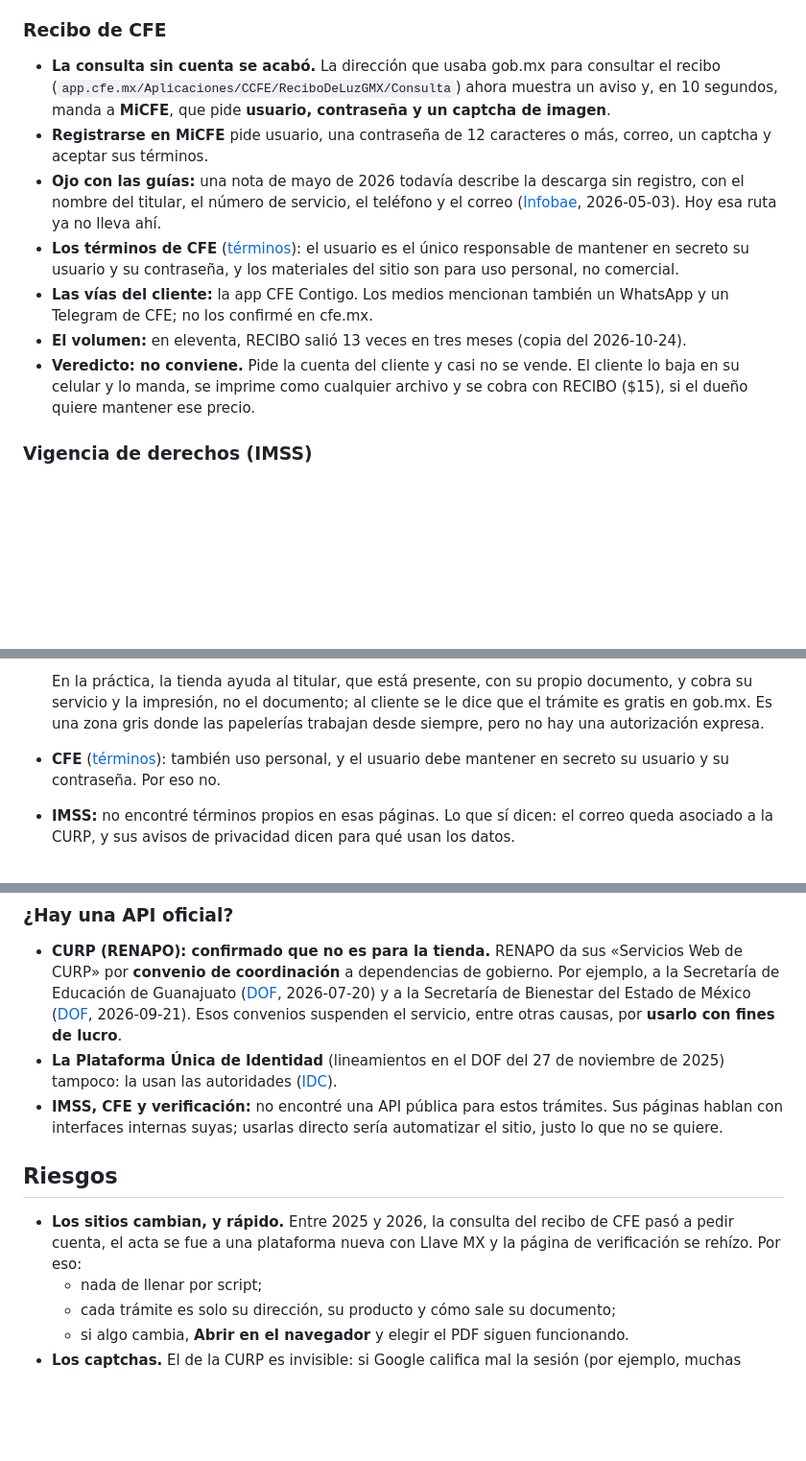
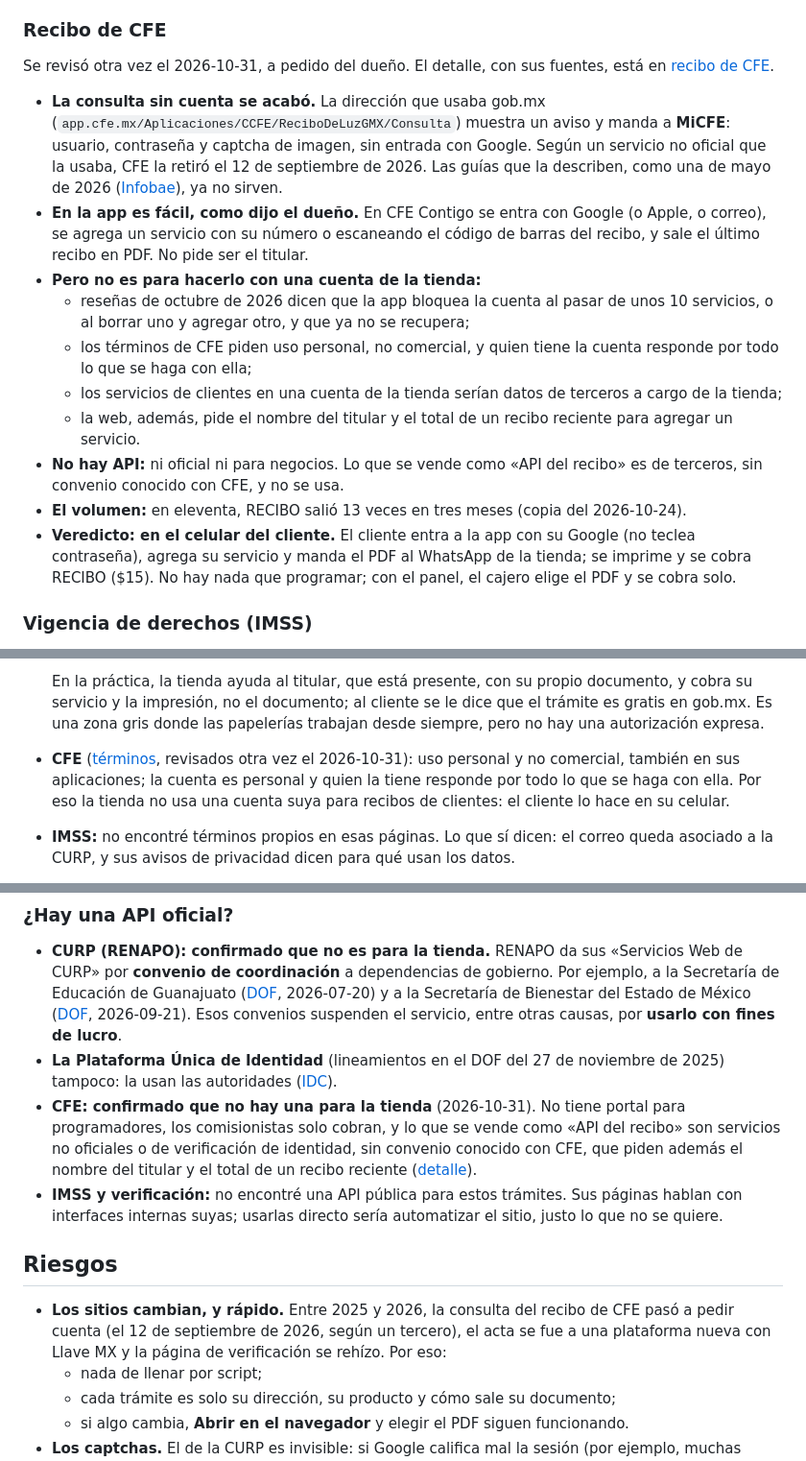
Before and after one commit to Marioalr/papeleria-pos, a Markdown page: docs/tramites.md, 3 parts joined by grey strips. Shown at 96% size. Drawn GitHub-style; blank space fills up the shorter version.

```diff
--- a/docs/tramites.md
+++ b/docs/tramites.md
@@ -297,23 +303,31 @@ fuente oficial.
 
 ### Recibo de CFE
 
-- **La consulta sin cuenta se acabó.** La dirección que usaba gob.mx para consultar el recibo
-  (`app.cfe.mx/Aplicaciones/CCFE/ReciboDeLuzGMX/Consulta`) ahora muestra un aviso y, en 10 segundos, manda a **MiCFE**,
-  que pide **usuario, contraseña y un captcha de imagen**.
-- **Registrarse en MiCFE** pide usuario, una contraseña de 12 caracteres o más, correo, un captcha y aceptar sus
-  términos.
-- **Ojo con las guías:** una nota de mayo de 2026 todavía describe la descarga sin registro, con el nombre del titular,
-  el número de servicio, el teléfono y el correo
-  ([Infobae](https://www.infobae.com/mexico/2026/05/03/cfe-como-descargar-el-recibo-de-luz-desde-el-celular-gratis-y-sin-necesidad-de-registrarse/),
-  2026-05-03). Hoy esa ruta ya no lleva ahí.
-- **Los términos de CFE** ([términos](https://www.cfe.mx/Pages/TerminosyCondiciones.aspx)): el usuario es el único
-  responsable de mantener en secreto su usuario y su contraseña, y los materiales del sitio son para uso personal, no
-  comercial.
-- **Las vías del cliente:** la app CFE Contigo. Los medios mencionan también un WhatsApp y un Telegram de CFE; no los
-  confirmé en cfe.mx.
+Se revisó otra vez el 2026-10-31, a pedido del dueño. El detalle, con sus fuentes, está en [recibo de
+CFE](recibo-cfe.md).
+
+- **La consulta sin cuenta se acabó.** La dirección que usaba gob.mx
+  (`app.cfe.mx/Aplicaciones/CCFE/ReciboDeLuzGMX/Consulta`) muestra un aviso y manda a **MiCFE**: usuario, contraseña y
+  captcha de imagen, sin entrada con Google. Según un servicio no oficial que la usaba, CFE la retiró el 12 de
+  septiembre de 2026. Las guías que la describen, como una de mayo de 2026
+  ([Infobae](https://www.infobae.com/mexico/2026/05/03/cfe-como-descargar-el-recibo-de-luz-desde-el-celular-gratis-y-sin-necesidad-de-registrarse/)),
+  ya no sirven.
+- **En la app es fácil, como dijo el dueño.** En CFE Contigo se entra con Google (o Apple, o correo), se agrega un
+  servicio con su número o escaneando el código de barras del recibo, y sale el último recibo en PDF. No pide ser el
+  titular.
+- **Pero no es para hacerlo con una cuenta de la tienda:**
+  - reseñas de octubre de 2026 dicen que la app bloquea la cuenta al pasar de unos 10 servicios, o al borrar uno y
+    agregar otro, y que ya no se recupera;
+  - los términos de CFE piden uso personal, no comercial, y quien tiene la cuenta responde por todo lo que se haga con
+    ella;
+  - los servicios de clientes en una cuenta de la tienda serían datos de terceros a cargo de la tienda;
+  - la web, además, pide el nombre del titular y el total de un recibo reciente para agregar un servicio.
+- **No hay API:** ni oficial ni para negocios. Lo que se vende como «API del recibo» es de terceros, sin convenio
+  conocido con CFE, y no se usa.
 - **El volumen:** en eleventa, RECIBO salió 13 veces en tres meses (copia del 2026-10-24).
-- **Veredicto: no conviene.** Pide la cuenta del cliente y casi no se vende. El cliente lo baja en su celular y lo
-  manda, se imprime como cualquier archivo y se cobra con RECIBO ($15), si el dueño quiere mantener ese precio.
+- **Veredicto: en el celular del cliente.** El cliente entra a la app con su Google (no teclea contraseña), agrega su
+  servicio y manda el PDF al WhatsApp de la tienda; se imprime y se cobra RECIBO ($15). No hay nada que programar; con
+  el panel, el cajero elige el PDF y se cobra solo.
 
 ### Vigencia de derechos (IMSS)
 
@@ -447,8 +461,9 @@ Otros que también se piden, como la cita del pasaporte o la del INE, no se revi
   En la práctica, la tienda ayuda al titular, que está presente, con su propio documento, y cobra su servicio y la
   impresión, no el documento; al cliente se le dice que el trámite es gratis en gob.mx. Es una zona gris donde las
   papelerías trabajan desde siempre, pero no hay una autorización expresa.
-- **CFE** ([términos](https://www.cfe.mx/Pages/TerminosyCondiciones.aspx)): también uso personal, y el usuario debe
-  mantener en secreto su usuario y su contraseña. Por eso no.
+- **CFE** ([términos](https://www.cfe.mx/Pages/TerminosyCondiciones.aspx), revisados otra vez el 2026-10-31): uso
+  personal y no comercial, también en sus aplicaciones; la cuenta es personal y quien la tiene responde por todo lo que
+  se haga con ella. Por eso la tienda no usa una cuenta suya para recibos de clientes: el cliente lo hace en su celular.
 - **IMSS:** no encontré términos propios en esas páginas. Lo que sí dicen: el correo queda asociado a la CURP, y sus
   avisos de privacidad dicen para qué usan los datos.
 - **Abrirlos dentro de la caja:** el aviso que impide meter un sitio en otra página (X-Frame-Options) aplica a los
@@ -465,13 +480,18 @@ Otros que también se piden, como la cita del pasaporte o la del INE, no se revi
   entre otras causas, por **usarlo con fines de lucro**.
 - **La Plataforma Única de Identidad** (lineamientos en el DOF del 27 de noviembre de 2025) tampoco: la usan las
   autoridades ([IDC](https://idconline.mx/corporativo/2025/11/27/publican-reglas-de-la-plataforma-unica-de-identidad)).
-- **IMSS, CFE y verificación:** no encontré una API pública para estos trámites. Sus páginas hablan con interfaces
-  internas suyas; usarlas directo sería automatizar el sitio, justo lo que no se quiere.
+- **CFE: confirmado que no hay una para la tienda** (2026-10-31). No tiene portal para programadores, los comisionistas
+  solo cobran, y lo que se vende como «API del recibo» son servicios no oficiales o de verificación de identidad, sin
+  convenio conocido con CFE, que piden además el nombre del titular y el total de un recibo reciente
+  ([detalle](recibo-cfe.md#hay-una-api)).
+- **IMSS y verificación:** no encontré una API pública para estos trámites. Sus páginas hablan con interfaces internas
+  suyas; usarlas directo sería automatizar el sitio, justo lo que no se quiere.
 
 ## Riesgos
 
-- **Los sitios cambian, y rápido.** Entre 2025 y 2026, la consulta del recibo de CFE pasó a pedir cuenta, el acta se
-  fue a una plataforma nueva con Llave MX y la página de verificación se rehízo. Por eso:
+- **Los sitios cambian, y rápido.** Entre 2025 y 2026, la consulta del recibo de CFE pasó a pedir cuenta (el 12 de
+  septiembre de 2026, según un tercero), el acta se fue a una plataforma nueva con Llave MX y la página de verificación
+  se rehízo. Por eso:
   - nada de llenar por script;
   - cada trámite es solo su dirección, su producto y cómo sale su documento;
   - si algo cambia, **Abrir en el navegador** y elegir el PDF siguen funcionando.
```
Also changed, not shown: other parts of docs/tramites.md (+23 -7 lines), docs/recibo-cfe.md (added, +311 -0 lines).
